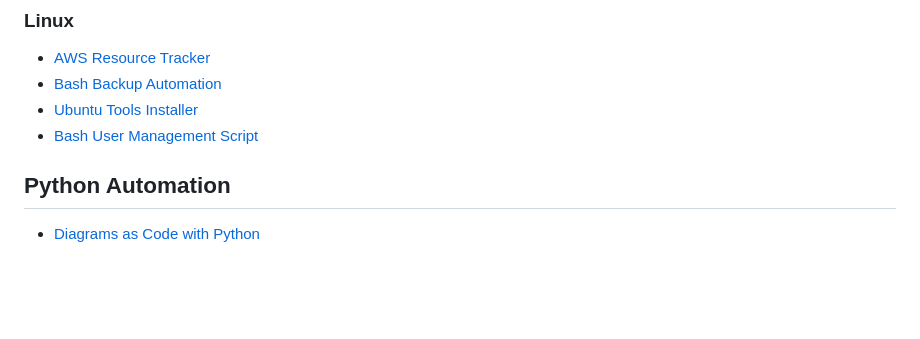
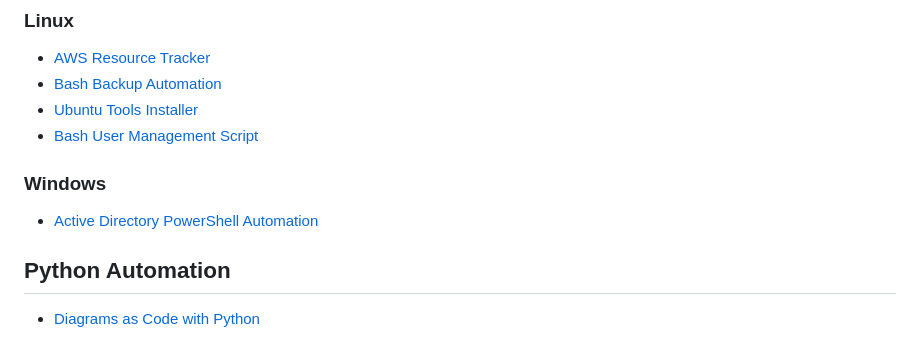
Before and after one commit to DimitryZH/Portfolio-Projects, a Markdown page: README.md, the part around the change. Rendered like a GitHub page; blank space fills up the shorter version.

```diff
--- a/README.md
+++ b/README.md
@@ -50,6 +50,7 @@
 - [Bash Backup Automation](https://github.com/DimitryZH/bash-backup-automation)
 - [Ubuntu Tools Installer](https://github.com/DimitryZH/install-ubuntu-packages)
 - [Bash User Management Script](https://github.com/DimitryZH/bash-user-management-script)
-
+### Windows
+- [Active Directory PowerShell Automation](https://github.com/DimitryZH/active-directory-powershell-automation)
 ## Python Automation
 - [Diagrams as Code with Python](https://github.com/DimitryZH/diagrams-as-code)
```
